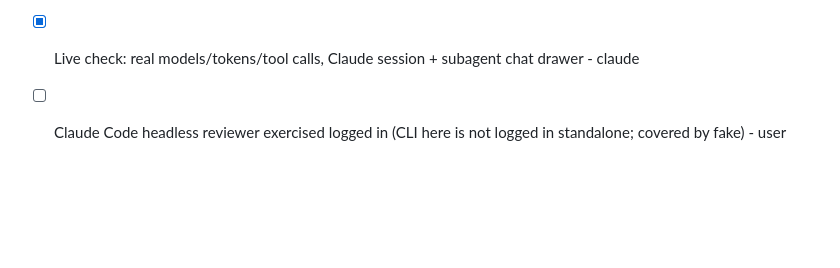
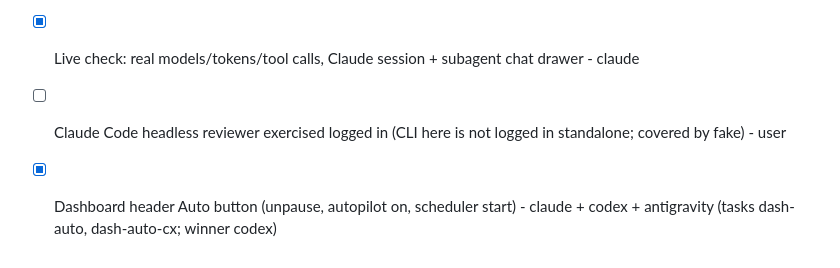
Before and after one commit to Boss720/The-Holy-Trinity, a Markdown page: PLAN.md, the part around the change. Rendered like a GitHub page; blank space fills up the shorter version.

```diff
--- a/PLAN.md
+++ b/PLAN.md
@@ -43,3 +43,4 @@ Per-module checklist. Owner = claude | codex | antigravity.
 - [x] No-Codex: availability, dispatch reroute, reviewer fallback, run metadata, tests - claude
 - [x] Live check: real models/tokens/tool calls, Claude session + subagent chat drawer - claude
 - [ ] Claude Code headless reviewer exercised logged in (CLI here is not logged in standalone; covered by fake) - user
+- [x] Dashboard header Auto button (unpause, autopilot on, scheduler start) - claude + codex + antigravity (tasks dash-auto, dash-auto-cx; winner codex)
```
Also changed, not shown: HANDOFF.md (+11 -0 lines).
